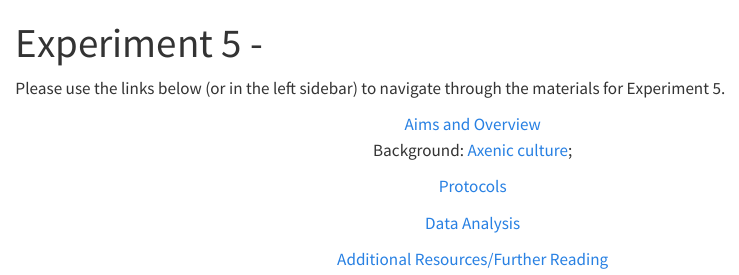
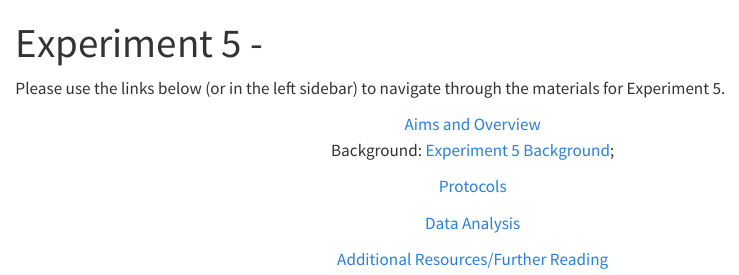
Before and after one commit to mafeeney/BM327microS1, a Quarto document (5section.qmd): the page in a window 1100 px wide, from its top. Rendered offline with R 4.5, knitr and Pandoc in place of Quarto, with nearby package versions.

Commit message:
formatting 5section.qmd

```diff
--- a/5section.qmd
+++ b/5section.qmd
@@ -6,7 +6,7 @@ Please use the links below (or in the left sidebar) to navigate through the mate
 
 <center>| [Aims and Overview](./5aims.qmd)
 
-Background: [Axenic culture](./5intro1.qmd);
+Background: [Experiment 5 Background](./5intro1.qmd);
 
 [Protocols](./5protocols.qmd)
 
```
